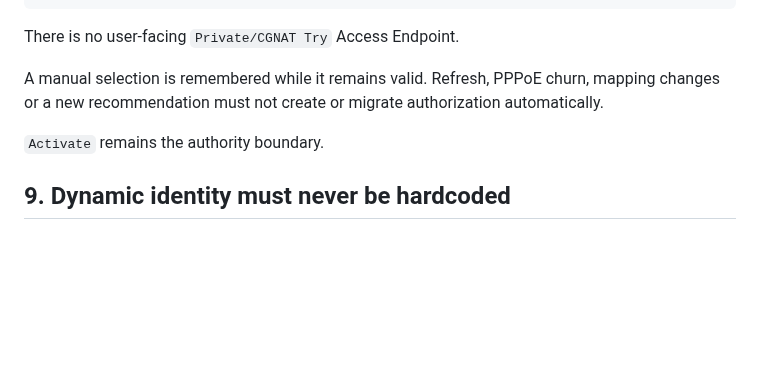
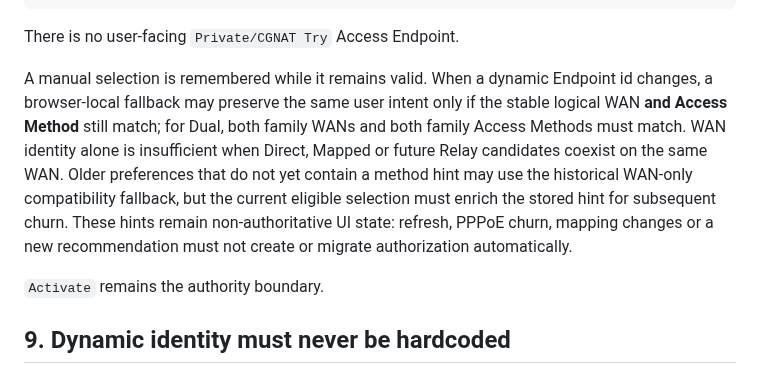
Before and after one commit to weigefenxiang/WeiG-Remote-Gate, a Markdown page: docs/SYSTEMIC-INVARIANTS.md, the part around the change. Rendered like a GitHub page; blank space fills up the shorter version.

Commit message:
docs: preserve Access method intent across churn

```diff
--- a/docs/SYSTEMIC-INVARIANTS.md
+++ b/docs/SYSTEMIC-INVARIANTS.md
@@ -196,7 +196,7 @@ Dual Access: same-WAN Public+IPv6 -> same-WAN Mapped+IPv6 -> split best pair
 
 There is no user-facing `Private/CGNAT Try` Access Endpoint.
 
-A manual selection is remembered while it remains valid. Refresh, PPPoE churn, mapping changes or a new recommendation must not create or migrate authorization automatically.
+A manual selection is remembered while it remains valid. When a dynamic Endpoint id changes, a browser-local fallback may preserve the same user intent only if the stable logical WAN **and Access Method** still match; for Dual, both family WANs and both family Access Methods must match. WAN identity alone is insufficient when Direct, Mapped or future Relay candidates coexist on the same WAN. Older preferences that do not yet contain a method hint may use the historical WAN-only compatibility fallback, but the current eligible selection must enrich the stored hint for subsequent churn. These hints remain non-authoritative UI state: refresh, PPPoE churn, mapping changes or a new recommendation must not create or migrate authorization automatically.
 
 `Activate` remains the authority boundary.
 
```
